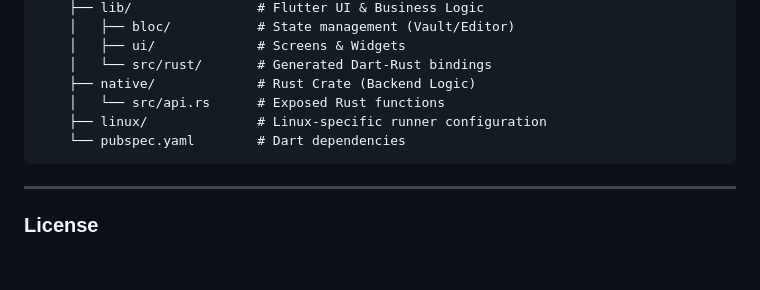
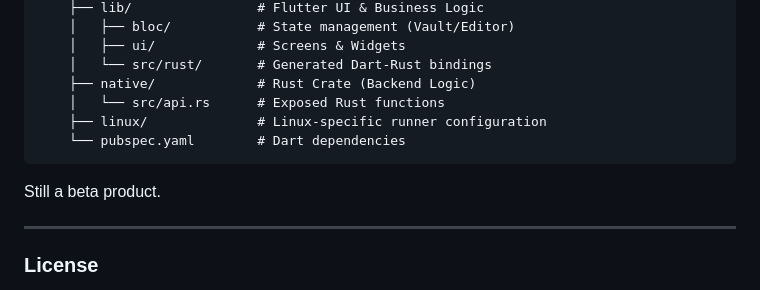
Before and after one commit to Ccropiropi/Acropad, a Markdown page: README.md, the part around the change. Rendered like a GitHub page; blank space fills up the shorter version.

````diff
--- a/README.md
+++ b/README.md
@@ -94,6 +94,8 @@ Acropad/
     └── pubspec.yaml        # Dart dependencies
 ```
 
+Still a beta product.
+
 ---
 
 ### License
````
